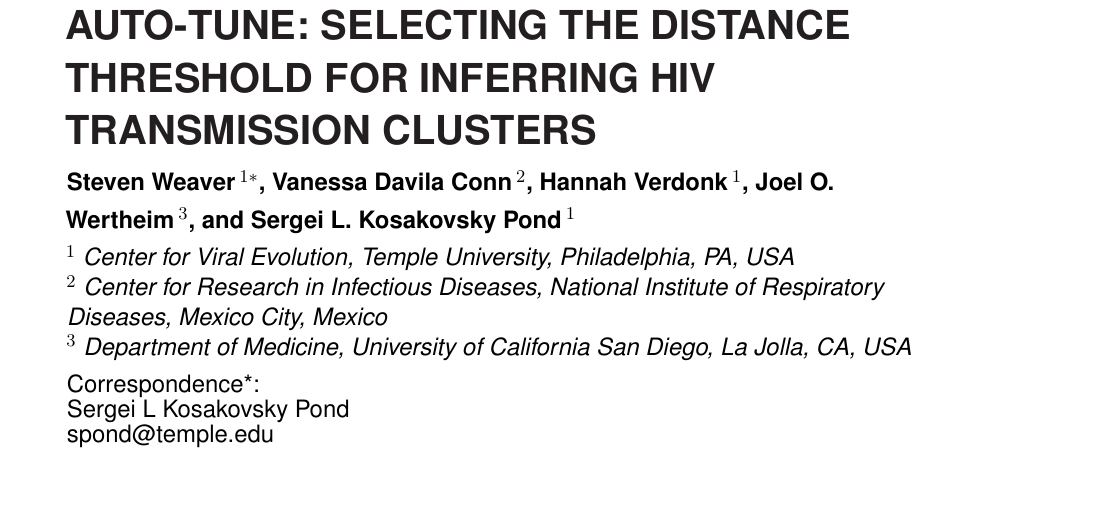
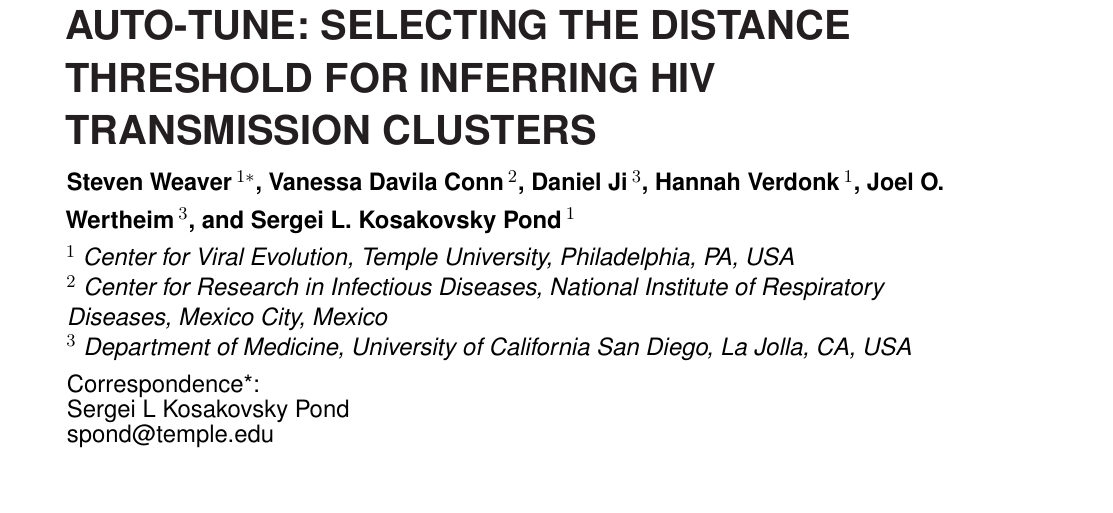
Before and after one commit to veg/autotune-paper, a LaTeX document (frontiers.tex): part of page 1 of 25, cut so that both start at the same text. Compiled offline with pdfLaTeX.

Commit message:
sweaver edit

```diff
--- a/frontiers.tex
+++ b/frontiers.tex
@@ -56,7 +56,7 @@
 
 \def\keyFont{\fontsize{8}{11}\helveticabold }
 \def\firstAuthorLast{Weaver {et~al.}} %use et al only if is more than 1 author
-\def\Authors{Steven Weaver\,$^{1*}$, Vanessa Davila Conn\,$^{2}$, Hannah Verdonk\,$^{1}$, Joel O. Wertheim\,$^{3}$, and Sergei L. Kosakovsky Pond\,$^{1}$}
+\def\Authors{Steven Weaver\,$^{1*}$, Vanessa Davila Conn\,$^{2}$, Daniel Ji\,$^{3}$, Hannah Verdonk\,$^{1}$, Joel O. Wertheim\,$^{3}$, and Sergei L. Kosakovsky Pond\,$^{1}$}
 % Affiliations should be keyed to the author's name with superscript numbers and be listed as follows: Laboratory, Institute, Department, Organization, City, State abbreviation (USA, Canada, Australia), and Country (without detailed address information such as city zip codes or street names).
 % If one of the authors has a change of address, list the new address below the correspondence details using a superscript symbol and use the same symbol to indicate the author in the author list.
 \def\Address{$^{1}$ Center for Viral Evolution, Temple University, Philadelphia, PA, USA \\
```
